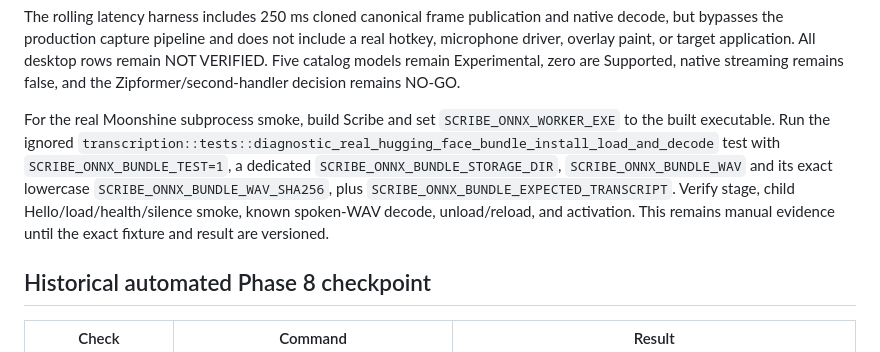
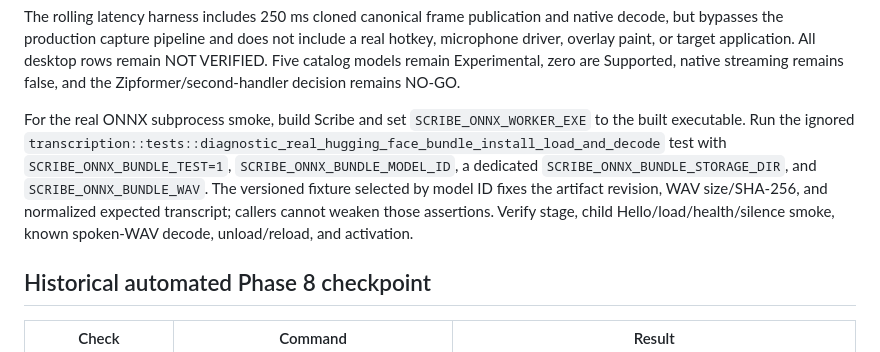
Before and after one commit to tyhuang9/scribe, a Markdown page: docs/MANUAL_TEST_MATRIX.md, the part around the change. GitHub-like rendering.

Commit message:
Document versioned ONNX fixture diagnostics

```diff
--- a/docs/MANUAL_TEST_MATRIX.md
+++ b/docs/MANUAL_TEST_MATRIX.md
@@ -179,7 +179,7 @@ All desktop rows remain NOT VERIFIED. Five catalog models
 remain Experimental, zero are Supported, native streaming remains false, and
 the Zipformer/second-handler decision remains NO-GO.
 
-For the real Moonshine subprocess smoke, build Scribe and set `SCRIBE_ONNX_WORKER_EXE` to the built executable. Run the ignored `transcription::tests::diagnostic_real_hugging_face_bundle_install_load_and_decode` test with `SCRIBE_ONNX_BUNDLE_TEST=1`, a dedicated `SCRIBE_ONNX_BUNDLE_STORAGE_DIR`, `SCRIBE_ONNX_BUNDLE_WAV` and its exact lowercase `SCRIBE_ONNX_BUNDLE_WAV_SHA256`, plus `SCRIBE_ONNX_BUNDLE_EXPECTED_TRANSCRIPT`. Verify stage, child Hello/load/health/silence smoke, known spoken-WAV decode, unload/reload, and activation. This remains manual evidence until the exact fixture and result are versioned.
+For the real ONNX subprocess smoke, build Scribe and set `SCRIBE_ONNX_WORKER_EXE` to the built executable. Run the ignored `transcription::tests::diagnostic_real_hugging_face_bundle_install_load_and_decode` test with `SCRIBE_ONNX_BUNDLE_TEST=1`, `SCRIBE_ONNX_BUNDLE_MODEL_ID`, a dedicated `SCRIBE_ONNX_BUNDLE_STORAGE_DIR`, and `SCRIBE_ONNX_BUNDLE_WAV`. The versioned fixture selected by model ID fixes the artifact revision, WAV size/SHA-256, and normalized expected transcript; callers cannot weaken those assertions. Verify stage, child Hello/load/health/silence smoke, known spoken-WAV decode, unload/reload, and activation.
 
 ## Historical automated Phase 8 checkpoint
 
```
